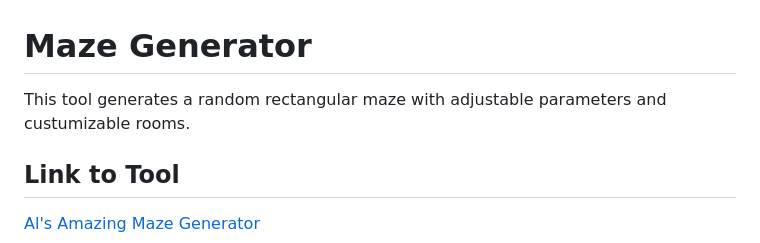
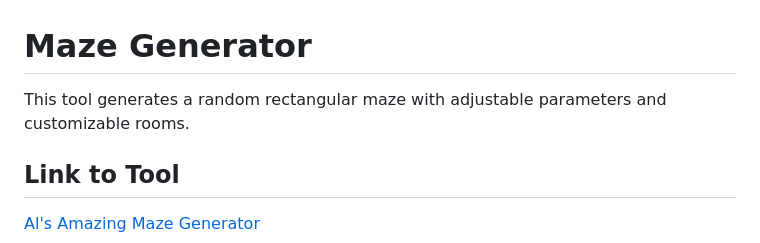
Before and after one commit to al-wen/maze_generator, a Markdown page: README.md, the part around the change. Drawn GitHub-style.

```diff
--- a/README.md
+++ b/README.md
@@ -1,6 +1,6 @@
 # Maze Generator
 
-This tool generates a random rectangular maze with adjustable parameters and custumizable rooms.
+This tool generates a random rectangular maze with adjustable parameters and customizable rooms.
 
 ## Link to Tool
 
```
